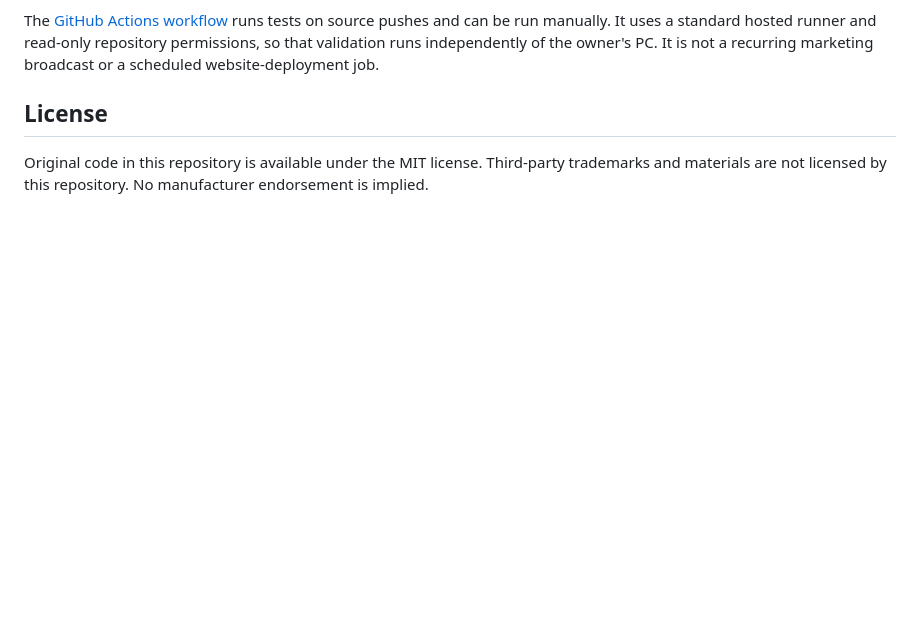
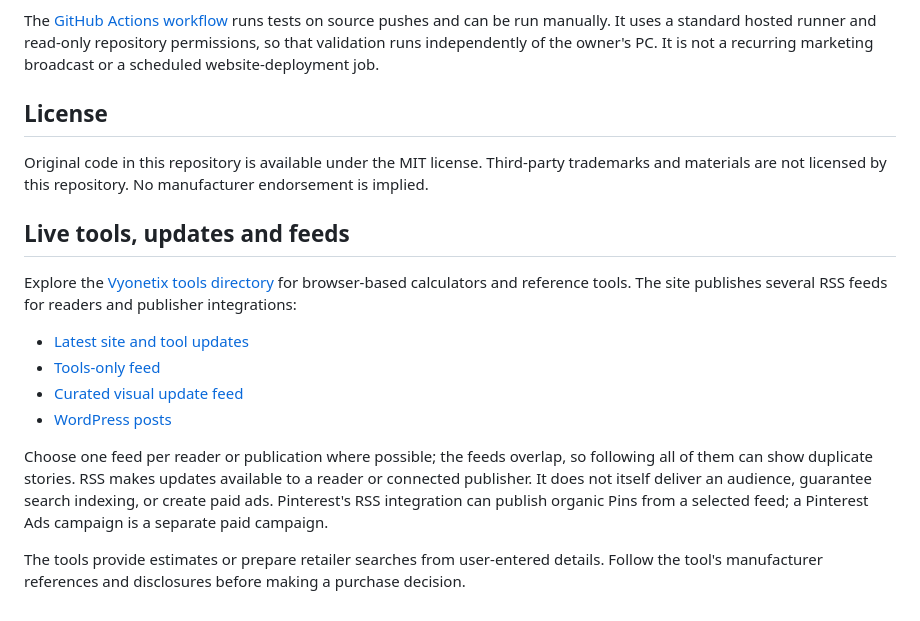
Before and after one commit to sudheer-vyo/vyonetix-calculator-kit, a Markdown page: README.md, the part around the change. Rendered like a GitHub page; blank space fills up the shorter version.

Commit message:
docs: add live tools and RSS discovery links

```diff
--- a/README.md
+++ b/README.md
@@ -107,3 +107,15 @@ The [GitHub Actions workflow](https://github.com/sudheer-vyo/vyonetix-calculator
 ## License
 
 Original code in this repository is available under the MIT license. Third-party trademarks and materials are not licensed by this repository. No manufacturer endorsement is implied.
+## Live tools, updates and feeds
+
+Explore the [Vyonetix tools directory](https://deals.vyonetixsolutions.com.au/tools/) for browser-based calculators and reference tools. The site publishes several RSS feeds for readers and publisher integrations:
+
+- [Latest site and tool updates](https://deals.vyonetixsolutions.com.au/tools/feed.xml)
+- [Tools-only feed](https://deals.vyonetixsolutions.com.au/tools/tools-rss.xml)
+- [Curated visual update feed](https://deals.vyonetixsolutions.com.au/tools/broadcast.php)
+- [WordPress posts](https://deals.vyonetixsolutions.com.au/feed/)
+
+Choose one feed per reader or publication where possible; the feeds overlap, so following all of them can show duplicate stories. RSS makes updates available to a reader or connected publisher. It does not itself deliver an audience, guarantee search indexing, or create paid ads. Pinterest's RSS integration can publish organic Pins from a selected feed; a Pinterest Ads campaign is a separate paid campaign.
+
+The tools provide estimates or prepare retailer searches from user-entered details. Follow the tool's manufacturer references and disclosures before making a purchase decision.
```
